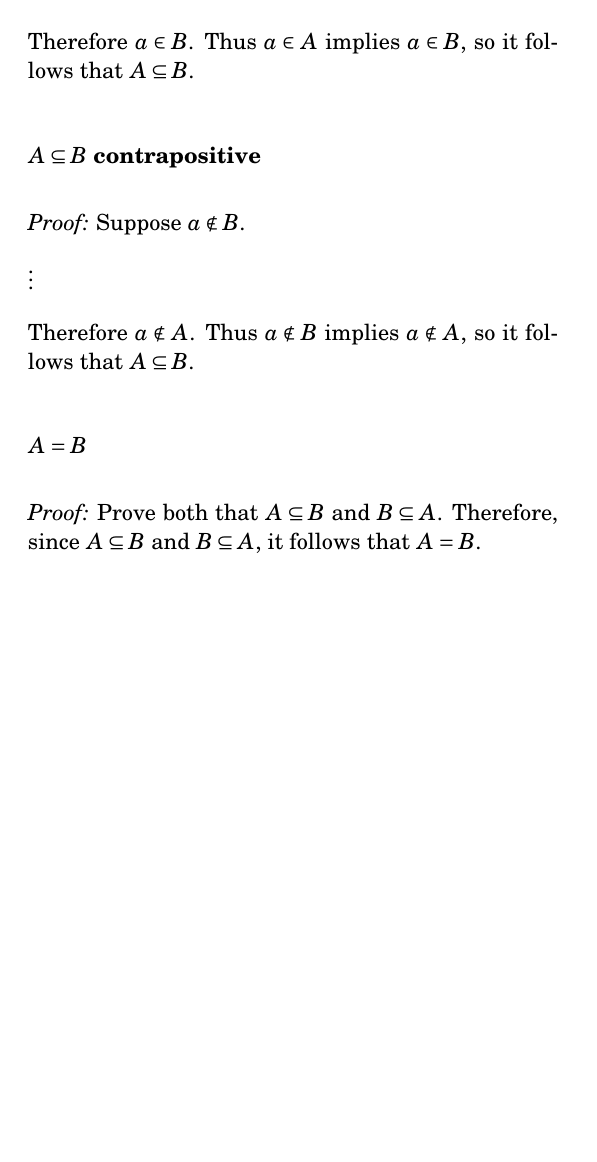
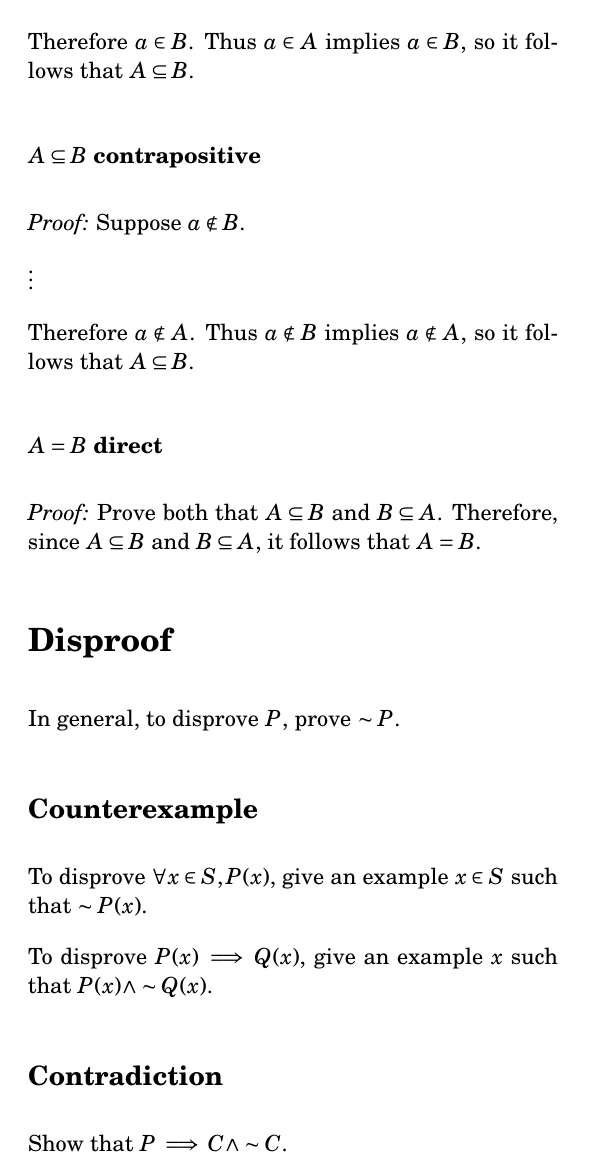
Before and after one commit to tim-harding/csci301_notes, a LaTeX document (notes.tex): part of page 3 of 3, cut so that both start at the same text, the shorter picture padded with empty space. Compiled offline with pdfLaTeX.

Commit message:
Disproof notes

```diff
--- a/notes.tex
+++ b/notes.tex
@@ -246,9 +246,22 @@ $\vdots$
 
 Therefore $a \notin A$. Thus $a \notin B$ implies $a \notin A$, so it follows that $A \subseteq B$.
 
-\subsubsection*{$A = B$}
+\subsubsection*{$A = B$ direct}
 \textit{Proof:} Prove both that $A \subseteq B$ and $B \subseteq A$. Therefore, since $A \subseteq B$ and $B \subseteq A$, it follows that $A = B$.
 
+\section*{Disproof}
+
+In general, to disprove $P$, prove $\sim P$.
+
+\subsection*{Counterexample}
+
+To disprove $\forall x \in S, P(x)$, give an example $x \in S$ such that $\sim P(x)$.
+
+To disprove $P(x) \implies Q(x)$, give an example $x$ such that $P(x) \wedge \sim Q(x)$.
+
+\subsection*{Contradiction}
+
+Show that $P \implies C \wedge \sim C$.
 
 \end{multicols*}
 \end{document}
```
